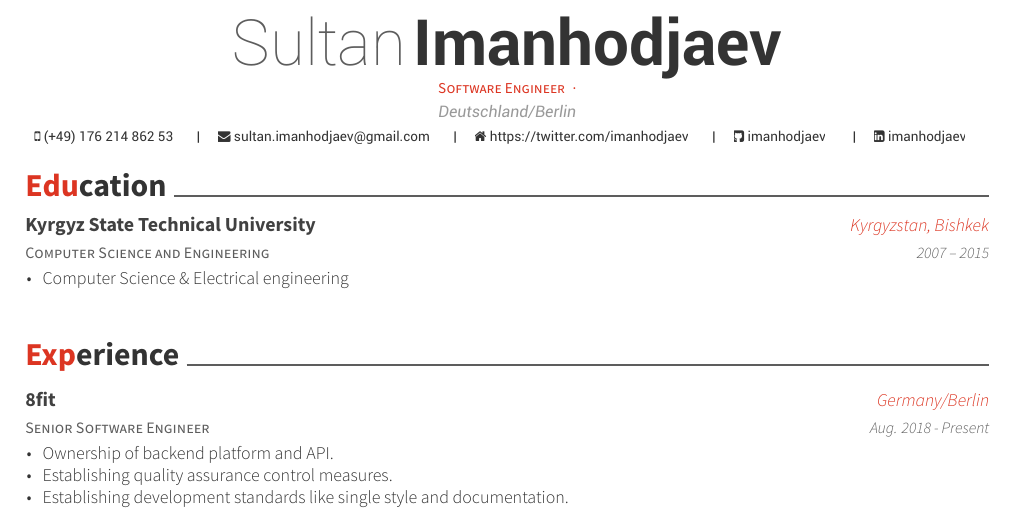
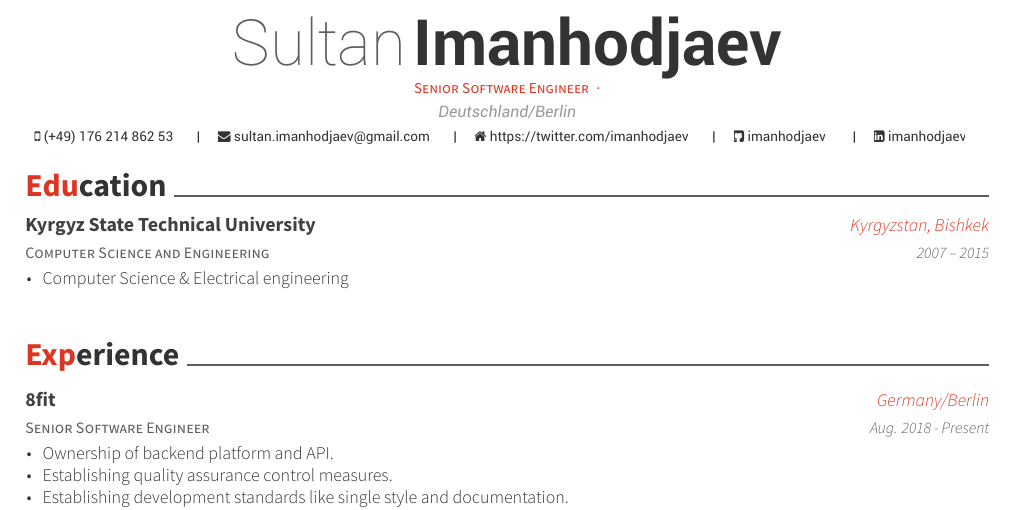
Before and after one commit to imanhodjaev/cv, a LaTeX CV (resume.tex): part of page 1 of 3, cut so that both start at the same text. The pictures show the PDF file resume.pdf that the author committed with the source.

Commit message:
chore: update title to senior se

```diff
--- a/resume.tex
+++ b/resume.tex
@@ -63,7 +63,7 @@
 \github{imanhodjaev}
 \linkedin{imanhodjaev}
 %%% Optionals
-\position{Software Engineer{\enskip\cdotp\enskip}}
+\position{Senior Software Engineer{\enskip\cdotp\enskip}}
 %%% \quote{``Make the change that you want to see in the world."}
 
 
```
Also changed, not shown: resume.pdf.
